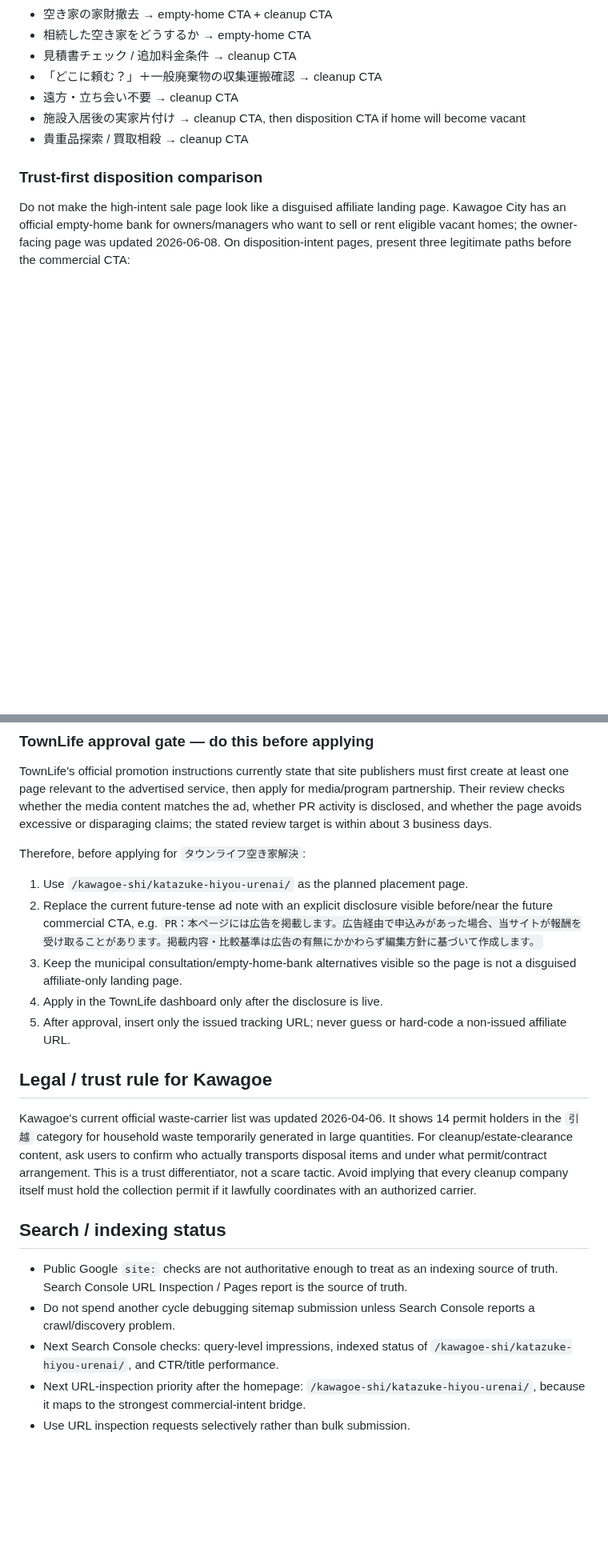
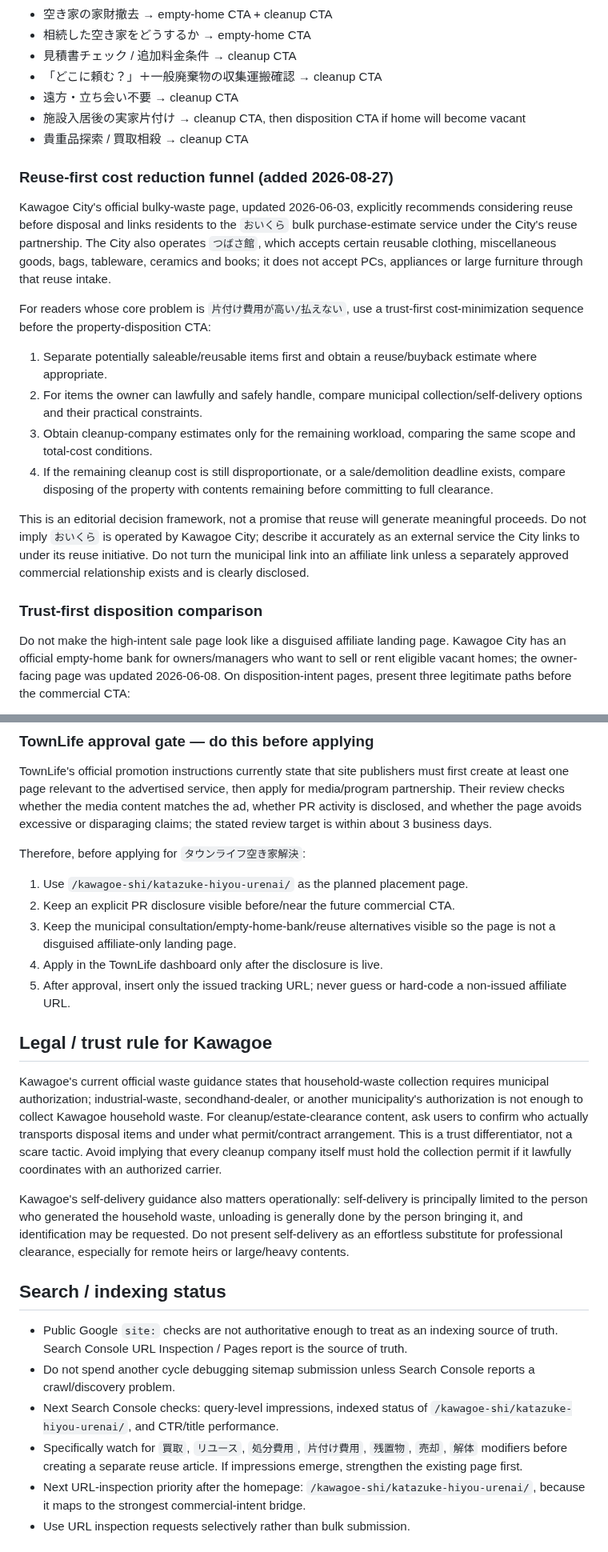
Before and after one commit to mashioka0607-bot/saitama-jikka-navi, a Markdown page: MONETIZATION.md, 2 parts joined by grey strips. Shown at 80% size. Drawn GitHub-style; blank space fills up the shorter version.

Commit message:
Add reuse-first cost reduction funnel

```diff
--- a/MONETIZATION.md
+++ b/MONETIZATION.md
@@ -29,6 +29,19 @@ Prioritize request-stage intent rather than broad informational traffic:
 - 施設入居後の実家片付け → cleanup CTA, then disposition CTA if home will become vacant
 - 貴重品探索 / 買取相殺 → cleanup CTA
 
+### Reuse-first cost reduction funnel (added 2026-08-27)
+
+Kawagoe City's official bulky-waste page, updated 2026-06-03, explicitly recommends considering reuse before disposal and links residents to the `おいくら` bulk purchase-estimate service under the City's reuse partnership. The City also operates `つばさ館`, which accepts certain reusable clothing, miscellaneous goods, bags, tableware, ceramics and books; it does not accept PCs, appliances or large furniture through that reuse intake.
+
+For readers whose core problem is `片付け費用が高い/払えない`, use a trust-first cost-minimization sequence before the property-disposition CTA:
+
+1. Separate potentially saleable/reusable items first and obtain a reuse/buyback estimate where appropriate.
+2. For items the owner can lawfully and safely handle, compare municipal collection/self-delivery options and their practical constraints.
+3. Obtain cleanup-company estimates only for the remaining workload, comparing the same scope and total-cost conditions.
+4. If the remaining cleanup cost is still disproportionate, or a sale/demolition deadline exists, compare disposing of the property with contents remaining before committing to full clearance.
+
+This is an editorial decision framework, not a promise that reuse will generate meaningful proceeds. Do not imply `おいくら` is operated by Kawagoe City; describe it accurately as an external service the City links to under its reuse initiative. Do not turn the municipal link into an affiliate link unless a separately approved commercial relationship exists and is clearly disclosed.
+
 ### Trust-first disposition comparison
 
 Do not make the high-intent sale page look like a disguised affiliate landing page. Kawagoe City has an official empty-home bank for owners/managers who want to sell or rent eligible vacant homes; the owner-facing page was updated 2026-06-08. On disposition-intent pages, present three legitimate paths before the commercial CTA:
@@ -68,20 +81,23 @@ TownLife's official promotion instructions currently state that site publishers
 Therefore, before applying for `タウンライフ空き家解決`:
 
 1. Use `/kawagoe-shi/katazuke-hiyou-urenai/` as the planned placement page.
-2. Replace the current future-tense ad note with an explicit disclosure visible before/near the future commercial CTA, e.g. `PR：本ページには広告を掲載します。広告経由で申込みがあった場合、当サイトが報酬を受け取ることがあります。掲載内容・比較基準は広告の有無にかかわらず編集方針に基づいて作成します。`
-3. Keep the municipal consultation/empty-home-bank alternatives visible so the page is not a disguised affiliate-only landing page.
+2. Keep an explicit PR disclosure visible before/near the future commercial CTA.
+3. Keep the municipal consultation/empty-home-bank/reuse alternatives visible so the page is not a disguised affiliate-only landing page.
 4. Apply in the TownLife dashboard only after the disclosure is live.
 5. After approval, insert only the issued tracking URL; never guess or hard-code a non-issued affiliate URL.
 
 ## Legal / trust rule for Kawagoe
 
-Kawagoe's current official waste-carrier list was updated 2026-04-06. It shows 14 permit holders in the `引越` category for household waste temporarily generated in large quantities. For cleanup/estate-clearance content, ask users to confirm who actually transports disposal items and under what permit/contract arrangement. This is a trust differentiator, not a scare tactic. Avoid implying that every cleanup company itself must hold the collection permit if it lawfully coordinates with an authorized carrier.
+Kawagoe's current official waste guidance states that household-waste collection requires municipal authorization; industrial-waste, secondhand-dealer, or another municipality's authorization is not enough to collect Kawagoe household waste. For cleanup/estate-clearance content, ask users to confirm who actually transports disposal items and under what permit/contract arrangement. This is a trust differentiator, not a scare tactic. Avoid implying that every cleanup company itself must hold the collection permit if it lawfully coordinates with an authorized carrier.
+
+Kawagoe's self-delivery guidance also matters operationally: self-delivery is principally limited to the person who generated the household waste, unloading is generally done by the person bringing it, and identification may be requested. Do not present self-delivery as an effortless substitute for professional clearance, especially for remote heirs or large/heavy contents.
 
 ## Search / indexing status
 
 - Public Google `site:` checks are not authoritative enough to treat as an indexing source of truth. Search Console URL Inspection / Pages report is the source of truth.
 - Do not spend another cycle debugging sitemap submission unless Search Console reports a crawl/discovery problem.
 - Next Search Console checks: query-level impressions, indexed status of `/kawagoe-shi/katazuke-hiyou-urenai/`, and CTR/title performance.
+- Specifically watch for `買取`, `リユース`, `処分費用`, `片付け費用`, `残置物`, `売却`, `解体` modifiers before creating a separate reuse article. If impressions emerge, strengthen the existing page first.
 - Next URL-inspection priority after the homepage: `/kawagoe-shi/katazuke-hiyou-urenai/`, because it maps to the strongest commercial-intent bridge.
 - Use URL inspection requests selectively rather than bulk submission.
 
```
Also changed, not shown: other parts of MONETIZATION.md (+2 -2 lines).
